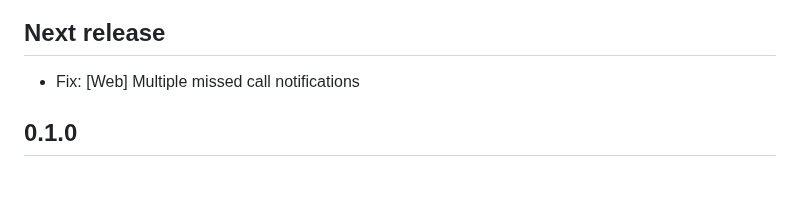
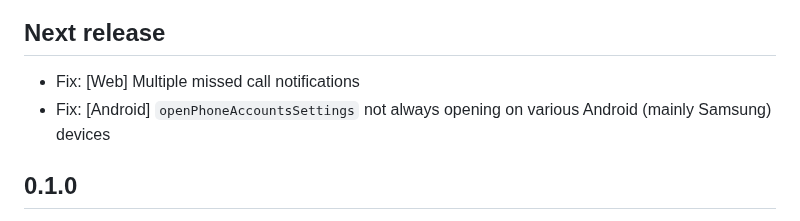
Before and after one commit to cybex-dev/twilio_voice, a Markdown page: CHANGELOG.md, the part around the change. Drawn GitHub-style; blank space fills up the shorter version.

Commit message:
Update changelog

```diff
--- a/CHANGELOG.md
+++ b/CHANGELOG.md
@@ -1,6 +1,7 @@
 ## Next release
 
 * Fix: [Web] Multiple missed call notifications
+* Fix: [Android] `openPhoneAccountsSettings` not always opening on various Android (mainly Samsung) devices
 
 ## 0.1.0
 
```
